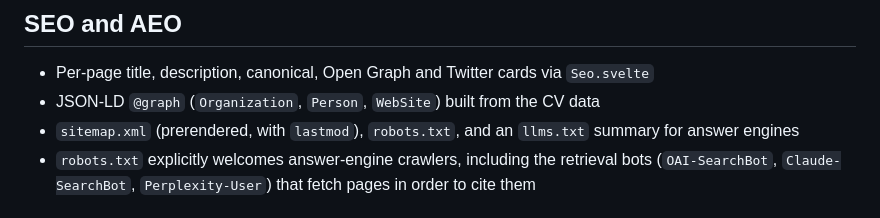
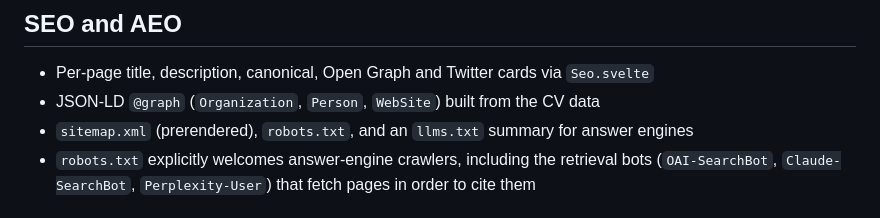
Before and after one commit to feedmypixel/feedmypixel.github.io, a Markdown page: README.md, the part around the change. Rendered like a GitHub page.

Commit message:
Stop the README claiming a lastmod the sitemap no longer has
Left behind when lastmod was dropped.

Co-Authored-By: Claude Opus 5 (1M context) <noreply@anthropic.com>
Claude-Session: https://claude.ai/code/session_01FSYyyQJwXdNeXTCTAAtt8m

```diff
--- a/README.md
+++ b/README.md
@@ -127,7 +127,7 @@ appears. The choice is remembered and can be withdrawn from the footer.
 
 - Per-page title, description, canonical, Open Graph and Twitter cards via `Seo.svelte`
 - JSON-LD `@graph` (`Organization`, `Person`, `WebSite`) built from the CV data
-- `sitemap.xml` (prerendered, with `lastmod`), `robots.txt`, and an `llms.txt` summary for
+- `sitemap.xml` (prerendered), `robots.txt`, and an `llms.txt` summary for
   answer engines
 - `robots.txt` explicitly welcomes answer-engine crawlers, including the retrieval bots
   (`OAI-SearchBot`, `Claude-SearchBot`, `Perplexity-User`) that fetch pages in order to cite them
```
